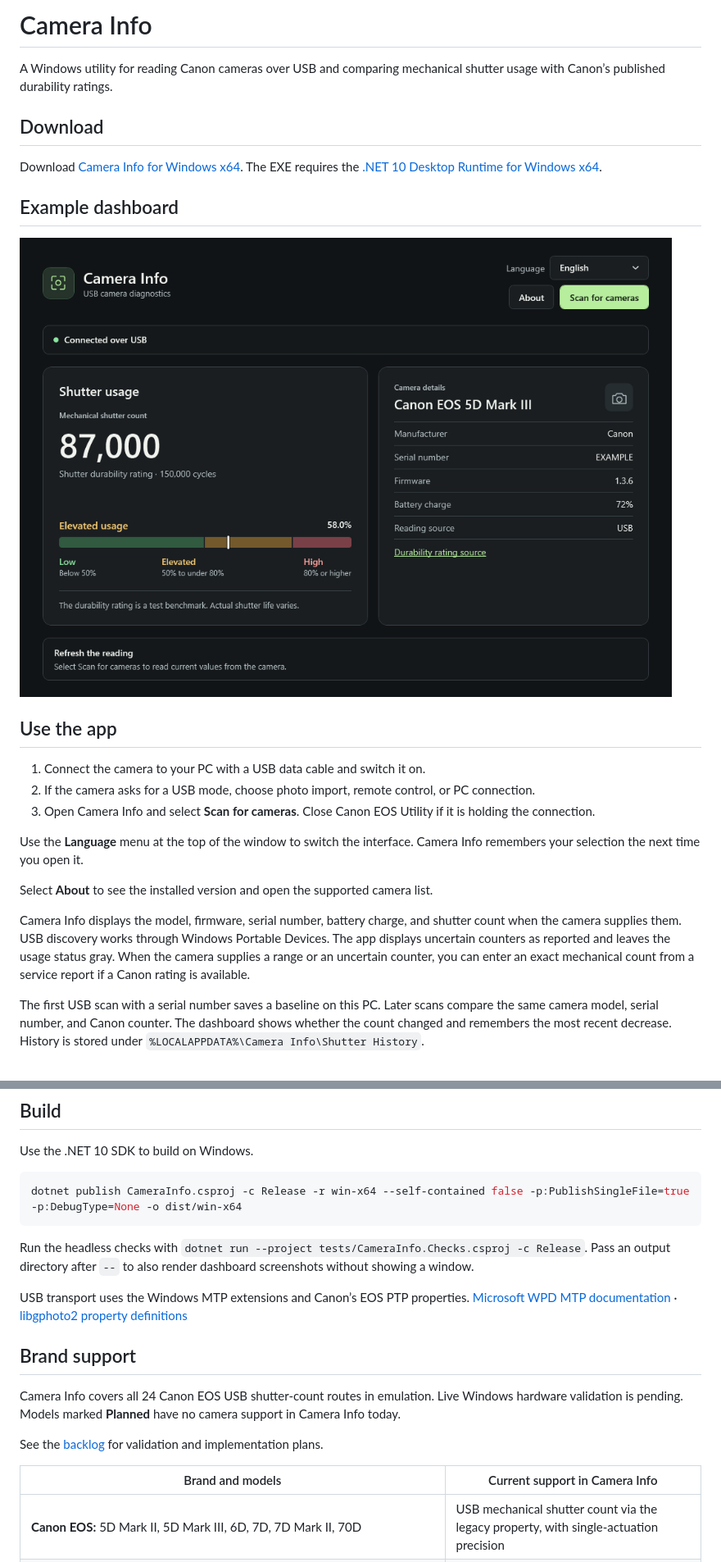
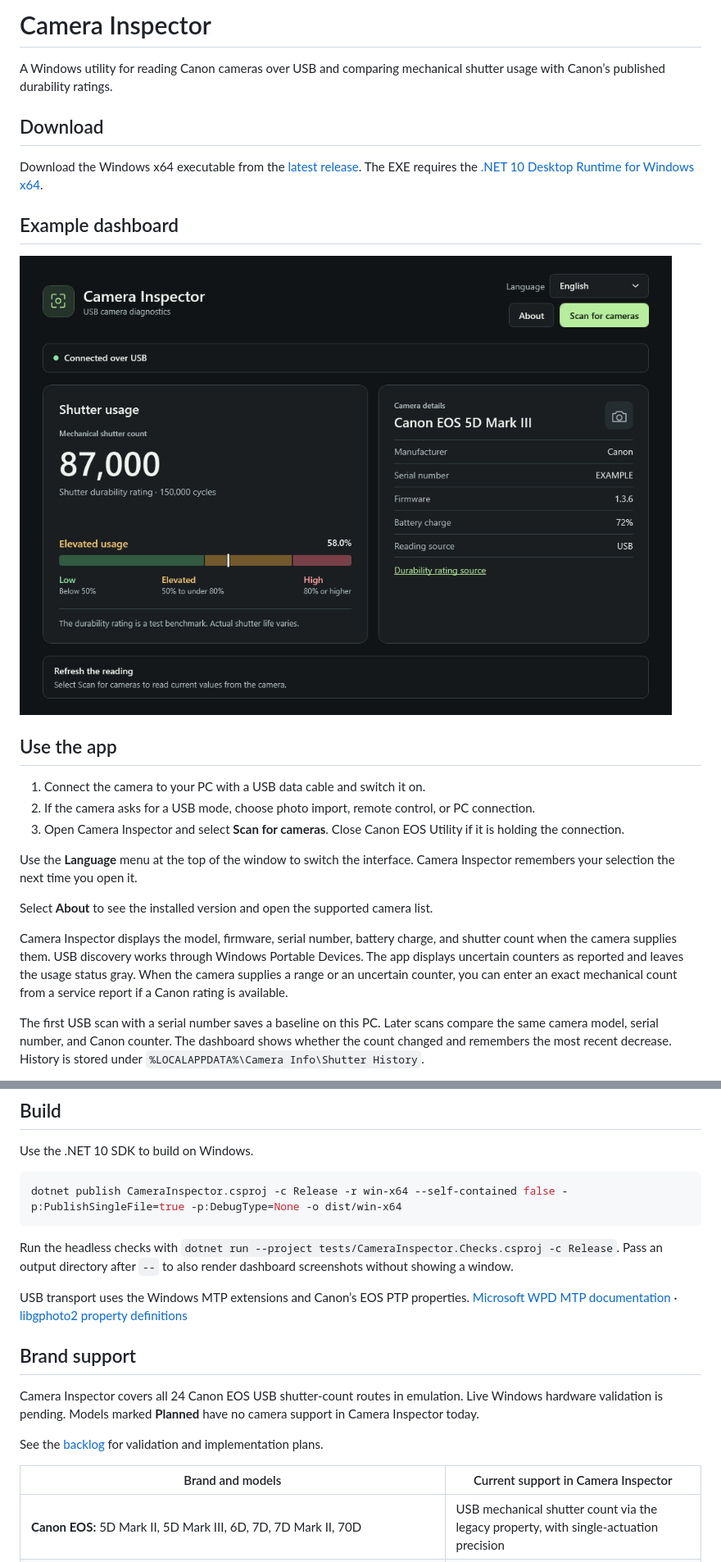
Before and after one commit to notuxius/camera-info, a Markdown page: README.md, 2 parts joined by grey strips. Shown at 82% size. GitHub-like rendering; pictures changed too: docs/dashboard-example.png.

Commit message:
Rename Camera Info to Camera Inspector

````diff
--- a/README.md
+++ b/README.md
@@ -1,10 +1,10 @@
-# Camera Info
+# Camera Inspector
 
 A Windows utility for reading Canon cameras over USB and comparing mechanical shutter usage with Canon’s published durability ratings.
 
 ## Download
 
-Download [Camera Info for Windows x64](https://github.com/notuxius/camera-info/releases/latest/download/CameraInfo-win-x64.exe). The EXE requires the [.NET 10 Desktop Runtime for Windows x64](https://aka.ms/dotnet/10.0/windowsdesktop-runtime-win-x64.exe).
+Download the Windows x64 executable from the [latest release](https://github.com/notuxius/camera-inspector/releases/latest). The EXE requires the [.NET 10 Desktop Runtime for Windows x64](https://aka.ms/dotnet/10.0/windowsdesktop-runtime-win-x64.exe).
 
 ## Example dashboard
 
@@ -14,13 +14,13 @@ Download [Camera Info for Windows x64](https://github.com/notuxius/camera-info/r
 
 1. Connect the camera to your PC with a USB data cable and switch it on.
 2. If the camera asks for a USB mode, choose photo import, remote control, or PC connection.
-3. Open Camera Info and select **Scan for cameras**. Close Canon EOS Utility if it is holding the connection.
+3. Open Camera Inspector and select **Scan for cameras**. Close Canon EOS Utility if it is holding the connection.
 
-Use the **Language** menu at the top of the window to switch the interface. Camera Info remembers your selection the next time you open it.
+Use the **Language** menu at the top of the window to switch the interface. Camera Inspector remembers your selection the next time you open it.
 
 Select **About** to see the installed version and open the supported camera list.
 
-Camera Info displays the model, firmware, serial number, battery charge, and shutter count when the camera supplies them. USB discovery works through Windows Portable Devices. The app displays uncertain counters as reported and leaves the usage status gray. When the camera supplies a range or an uncertain counter, you can enter an exact mechanical count from a service report if a Canon rating is available.
+Camera Inspector displays the model, firmware, serial number, battery charge, and shutter count when the camera supplies them. USB discovery works through Windows Portable Devices. The app displays uncertain counters as reported and leaves the usage status gray. When the camera supplies a range or an uncertain counter, you can enter an exact mechanical count from a service report if a Canon rating is available.
 
 The first USB scan with a serial number saves a baseline on this PC. Later scans compare the same camera model, serial number, and Canon counter. The dashboard shows whether the count changed and remembers the most recent decrease. History is stored under `%LOCALAPPDATA%\Camera Info\Shutter History`.
 
@@ -49,10 +49,10 @@ These thresholds are app-defined. The rating measures tested shutter durability
 Use the .NET 10 SDK to build on Windows.
 
 ```powershell
-dotnet publish CameraInfo.csproj -c Release -r win-x64 --self-contained false -p:PublishSingleFile=true -p:DebugType=None -o dist/win-x64
+dotnet publish CameraInspector.csproj -c Release -r win-x64 --self-contained false -p:PublishSingleFile=true -p:DebugType=None -o dist/win-x64
 ```
 
-Run the headless checks with `dotnet run --project tests/CameraInfo.Checks.csproj -c Release`. Pass an output directory after `--` to also render dashboard screenshots without showing a window.
+Run the headless checks with `dotnet run --project tests/CameraInspector.Checks.csproj -c Release`. Pass an output directory after `--` to also render dashboard screenshots without showing a window.
 
 USB transport uses the Windows MTP extensions and Canon’s EOS PTP properties. [Microsoft WPD MTP documentation](https://learn.microsoft.com/en-us/windows/win32/wpd_sdk/supporting-mtp-extensions) · [libgphoto2 property definitions](https://github.com/gphoto/libgphoto2/blob/master/camlibs/ptp2/ptp.h)
 
@@ -60,11 +60,11 @@ USB transport uses the Windows MTP extensions and Canon’s EOS PTP properties.
 
 ## Brand support
 
-Camera Info covers all 24 Canon EOS USB shutter-count routes in emulation. Live Windows hardware validation is pending. Models marked **Planned** have no camera support in Camera Info today.
+Camera Inspector covers all 24 Canon EOS USB shutter-count routes in emulation. Live Windows hardware validation is pending. Models marked **Planned** have no camera support in Camera Inspector today.
 
 See the [backlog](BACKLOG.md) for validation and implementation plans.
 
-| Brand and models | Current support in Camera Info |
+| Brand and models | Current support in Camera Inspector |
 | --- | --- |
 | **Canon EOS:** 5D Mark II, 5D Mark III, 6D, 7D, 7D Mark II, 70D | USB mechanical shutter count via the legacy property, with single-actuation precision |
 | **Canon EOS:** 5D Mark IV, 6D Mark II, 80D | USB mechanical shutter count via Canon diagnostics, with single-actuation precision |
````
Also changed, not shown: other parts of README.md (+1 -1 lines), 20 other files.
